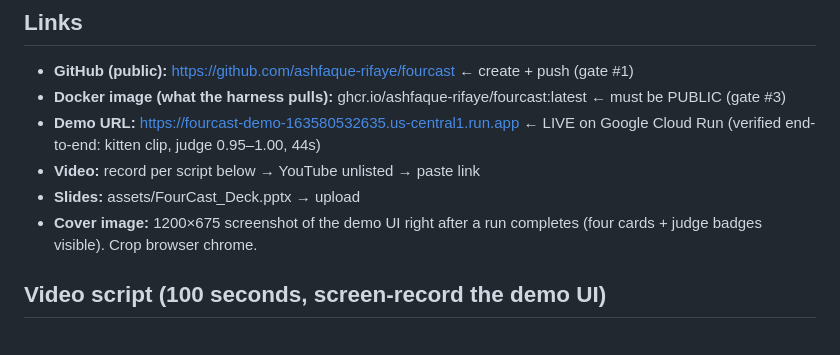
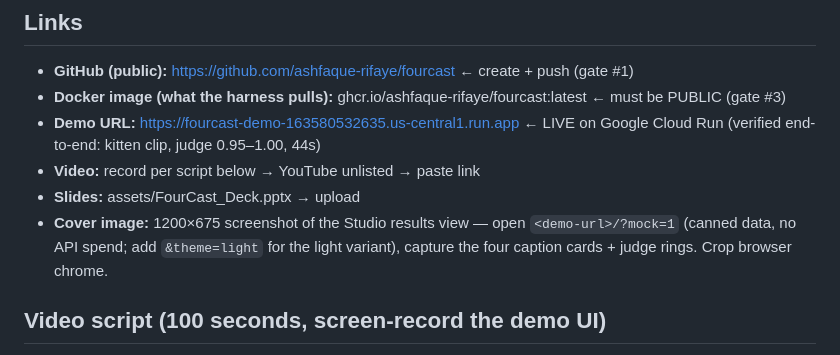
Before and after one commit to ashfaque-rifaye/fourcast, a Markdown page: SUBMISSION.md, the part around the change. Rendered like a GitHub page.

Commit message:
docs: mock-mode cover-image recipe in SUBMISSION.md

```diff
--- a/SUBMISSION.md
+++ b/SUBMISSION.md
@@ -30,7 +30,9 @@ Built solo in one day on Fireworks AI (AMD-hardware-hosted serverless models).
 - **Demo URL:** https://fourcast-demo-163580532635.us-central1.run.app  ← LIVE on Google Cloud Run (verified end-to-end: kitten clip, judge 0.95–1.00, 44s)
 - **Video:** record per script below → YouTube unlisted → paste link
 - **Slides:** assets/FourCast_Deck.pptx → upload
-- **Cover image:** 1200×675 screenshot of the demo UI right after a run completes (four cards + judge badges visible). Crop browser chrome.
+- **Cover image:** 1200×675 screenshot of the Studio results view — open `<demo-url>/?mock=1`
+  (canned data, no API spend; add `&theme=light` for the light variant), capture the four
+  caption cards + judge rings. Crop browser chrome.
 
 ## Video script (100 seconds, screen-record the demo UI)
 1. **[0–10s] Hook** — UI open, empty. "Every caption tool can describe a video. The hard part is saying it in the right voice — four of them."
```
